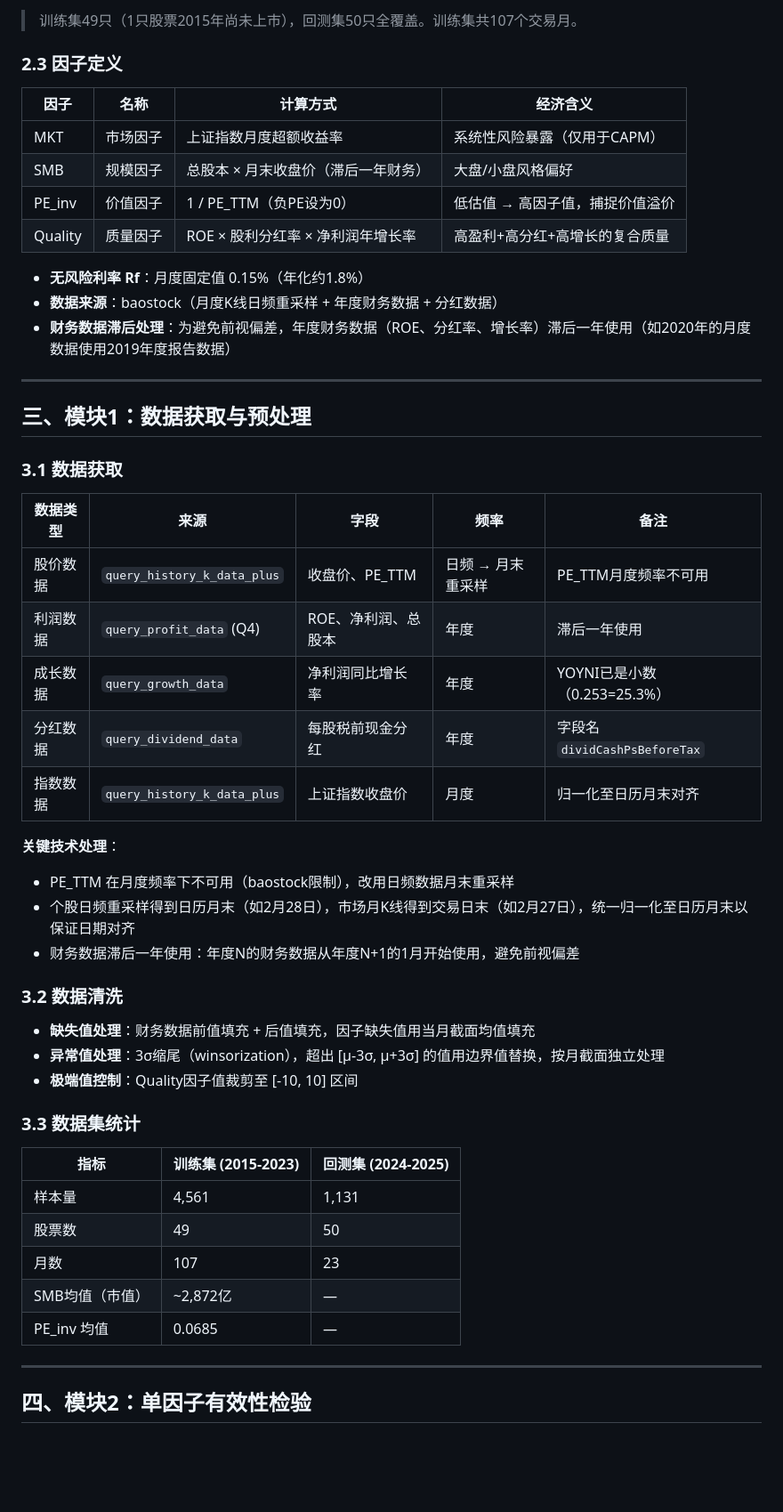
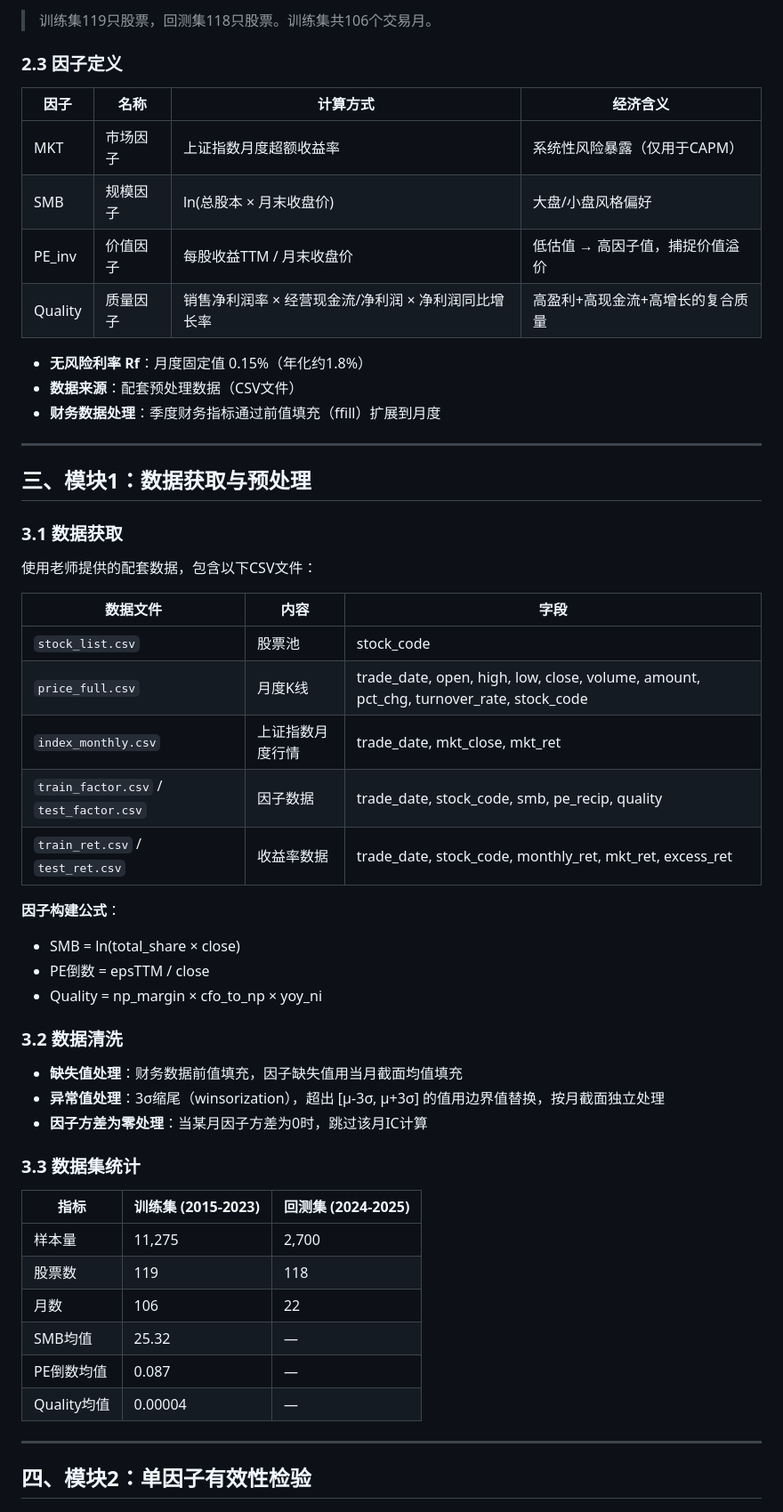
Before and after one commit to NeverGpDzy/financial-economic-data-mining, a Markdown page: report/homework4_report.md, the part around one of its changes. Shown at 89% size. Drawn GitHub-style; blank space fills up the shorter version.

```diff
--- a/report/homework4_report.md
+++ b/report/homework4_report.md
@@ -23,18 +23,18 @@
 
-> 训练集49只（1只股票2015年尚未上市），回测集50只全覆盖。训练集共107个交易月。
+> 训练集119只股票，回测集118只股票。训练集共106个交易月。
 
 ### 2.3 因子定义
 
 | 因子 | 名称 | 计算方式 | 经济含义 |
 |------|------|----------|----------|
 | MKT | 市场因子 | 上证指数月度超额收益率 | 系统性风险暴露（仅用于CAPM） |
-| SMB | 规模因子 | 总股本 × 月末收盘价（滞后一年财务） | 大盘/小盘风格偏好 |
-| PE_inv | 价值因子 | 1 / PE_TTM（负PE设为0） | 低估值 → 高因子值，捕捉价值溢价 |
-| Quality | 质量因子 | ROE × 股利分红率 × 净利润年增长率 | 高盈利+高分红+高增长的复合质量 |
+| SMB | 规模因子 | ln(总股本 × 月末收盘价) | 大盘/小盘风格偏好 |
+| PE_inv | 价值因子 | 每股收益TTM / 月末收盘价 | 低估值 → 高因子值，捕捉价值溢价 |
+| Quality | 质量因子 | 销售净利润率 × 经营现金流/净利润 × 净利润同比增长率 | 高盈利+高现金流+高增长的复合质量 |
 
 - **无风险利率 Rf**：月度固定值 0.15%（年化约1.8%）
-- **数据来源**：baostock（月度K线日频重采样 + 年度财务数据 + 分红数据）
-- **财务数据滞后处理**：为避免前视偏差，年度财务数据（ROE、分红率、增长率）滞后一年使用（如2020年的月度数据使用2019年度报告数据）
+- **数据来源**：配套预处理数据（CSV文件）
+- **财务数据处理**：季度财务指标通过前值填充（ffill）扩展到月度
 
 ---
 
@@ -42,34 +42,37 @@
 
 ### 3.1 数据获取
 
-| 数据类型 | 来源 | 字段 | 频率 | 备注 |
-|----------|------|------|------|------|
-| 股价数据 | `query_history_k_data_plus` | 收盘价、PE_TTM | 日频 → 月末重采样 | PE_TTM月度频率不可用 |
-| 利润数据 | `query_profit_data` (Q4) | ROE、净利润、总股本 | 年度 | 滞后一年使用 |
-| 成长数据 | `query_growth_data` | 净利润同比增长率 | 年度 | YOYNI已是小数（0.253=25.3%） |
-| 分红数据 | `query_dividend_data` | 每股税前现金分红 | 年度 | 字段名 `dividCashPsBeforeTax` |
-| 指数数据 | `query_history_k_data_plus` | 上证指数收盘价 | 月度 | 归一化至日历月末对齐 |
+使用老师提供的配套数据，包含以下CSV文件：
 
-**关键技术处理**：
-- PE_TTM 在月度频率下不可用（baostock限制），改用日频数据月末重采样
-- 个股日频重采样得到日历月末（如2月28日），市场月K线得到交易日末（如2月27日），统一归一化至日历月末以保证日期对齐
-- 财务数据滞后一年使用：年度N的财务数据从年度N+1的1月开始使用，避免前视偏差
+| 数据文件 | 内容 | 字段 |
+|----------|------|------|
+| `stock_list.csv` | 股票池 | stock_code |
+| `price_full.csv` | 月度K线 | trade_date, open, high, low, close, volume, amount, pct_chg, turnover_rate, stock_code |
+| `index_monthly.csv` | 上证指数月度行情 | trade_date, mkt_close, mkt_ret |
+| `train_factor.csv` / `test_factor.csv` | 因子数据 | trade_date, stock_code, smb, pe_recip, quality |
+| `train_ret.csv` / `test_ret.csv` | 收益率数据 | trade_date, stock_code, monthly_ret, mkt_ret, excess_ret |
+
+**因子构建公式**：
+- SMB = ln(total_share × close)
+- PE倒数 = epsTTM / close
+- Quality = np_margin × cfo_to_np × yoy_ni
 
 ### 3.2 数据清洗
 
-- **缺失值处理**：财务数据前值填充 + 后值填充，因子缺失值用当月截面均值填充
+- **缺失值处理**：财务数据前值填充，因子缺失值用当月截面均值填充
 - **异常值处理**：3σ缩尾（winsorization），超出 [μ-3σ, μ+3σ] 的值用边界值替换，按月截面独立处理
-- **极端值控制**：Quality因子值裁剪至 [-10, 10] 区间
+- **因子方差为零处理**：当某月因子方差为0时，跳过该月IC计算
 
 ### 3.3 数据集统计
 
 | 指标 | 训练集 (2015-2023) | 回测集 (2024-2025) |
 |------|-------------------|-------------------|
-| 样本量 | 4,561 | 1,131 |
-| 股票数 | 49 | 50 |
-| 月数 | 107 | 23 |
-| SMB均值（市值） | ~2,872亿 | — |
-| PE_inv 均值 | 0.0685 | — |
+| 样本量 | 11,275 | 2,700 |
+| 股票数 | 119 | 118 |
+| 月数 | 106 | 22 |
+| SMB均值 | 25.32 | — |
+| PE倒数均值 | 0.087 | — |
+| Quality均值 | 0.00004 | — |
 
 ---
 
```
Also changed, not shown: other parts of report/homework4_report.md (+81 -77 lines).
